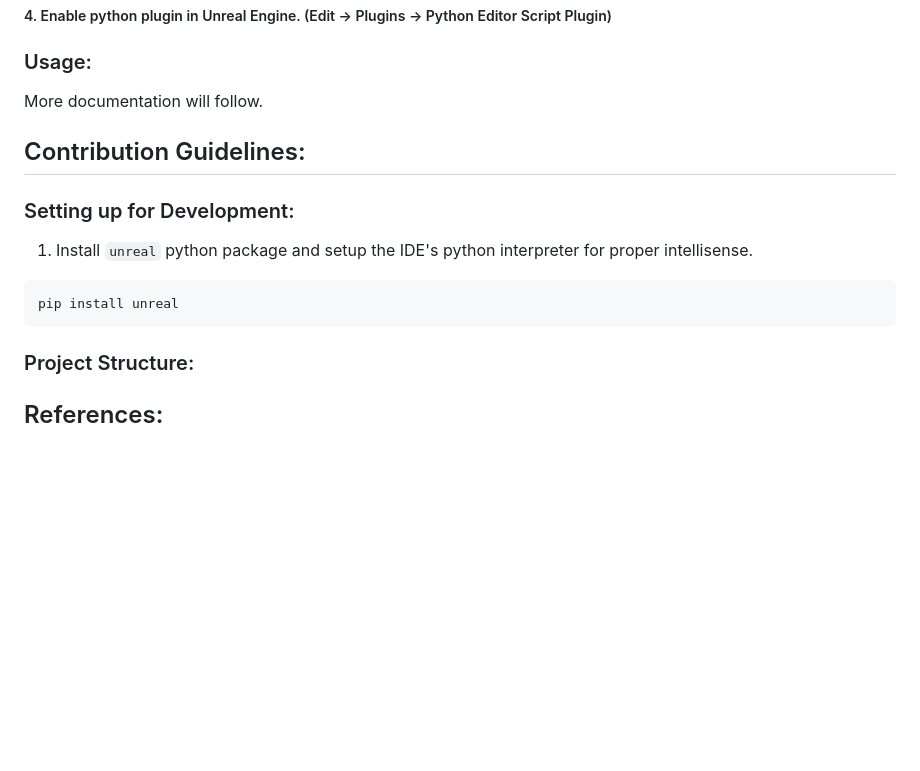
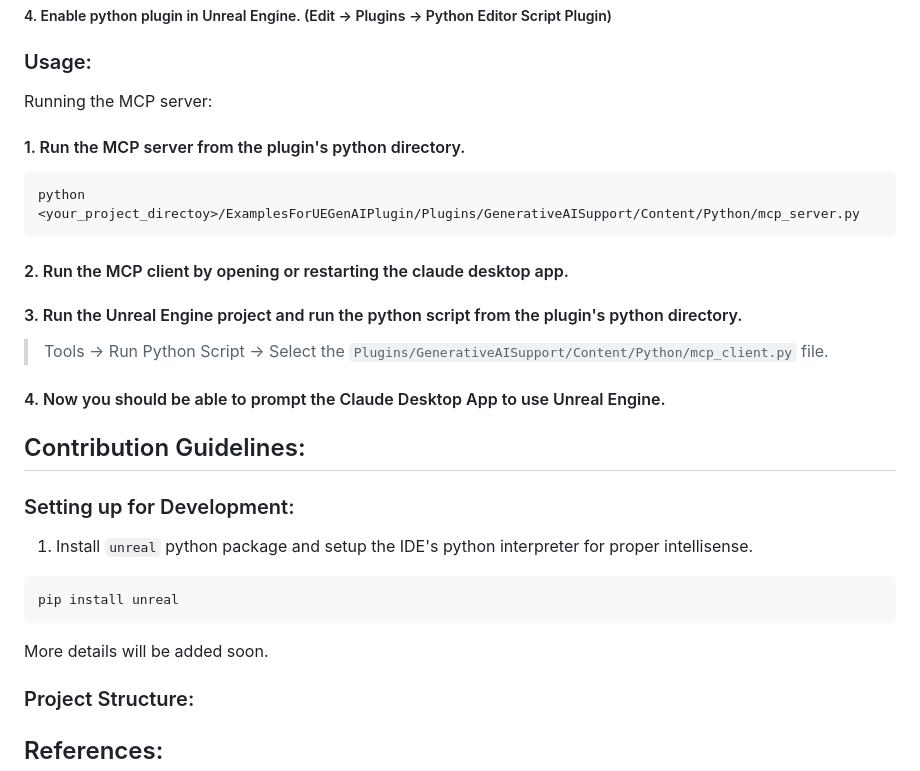
Before and after one commit to prajwalshettydev/UnrealGenAISupport, a Markdown page: README.md, the part around one of its changes. GitHub-like rendering; blank space fills up the shorter version.

````diff
--- a/README.md
+++ b/README.md
@@ -451,7 +453,18 @@ pip install mcp[cli]
 
 ### Usage:
 
-More documentation will follow.
+Running the MCP server:
+#### 1. Run the MCP server from the plugin's python directory.
+```bash
+python <your_project_directoy>/ExamplesForUEGenAIPlugin/Plugins/GenerativeAISupport/Content/Python/mcp_server.py
+```
+#### 2. Run the MCP client by opening or restarting the claude desktop app.
+
+#### 3. Run the Unreal Engine project and run the python script from the plugin's python directory.
+
+> Tools -> Run Python Script -> Select the `Plugins/GenerativeAISupport/Content/Python/mcp_client.py` file.
+
+#### 4. Now you should be able to prompt the Claude Desktop App to use Unreal Engine.
 
 ## Contribution Guidelines:
 
@@ -462,6 +475,8 @@ More documentation will follow.
 pip install unreal
 ```
 
+More details will be added soon.
+
 ### Project Structure:
 
 
````
Also changed, not shown: other parts of README.md (+2 -0 lines), Docs/Repo Card - UnrealGenAISupport.png (added), 3 other files.
